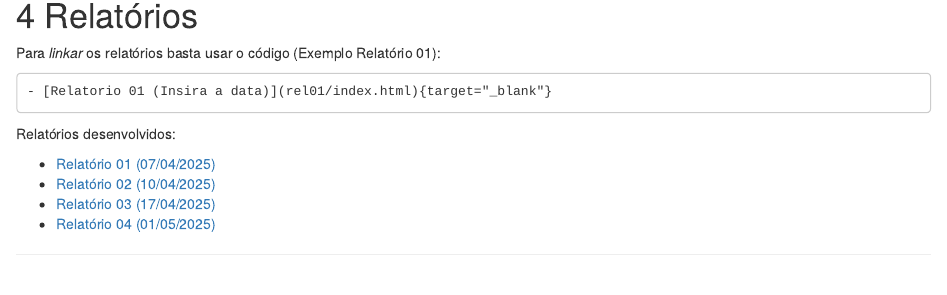
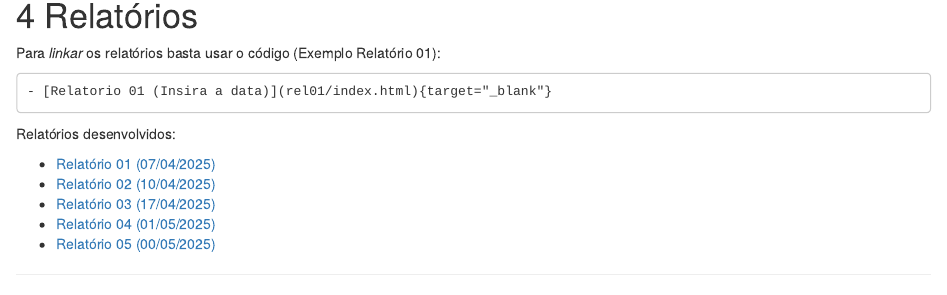
Before and after one commit to gstvcardoso/gstvcardoso.github.io, an R Markdown document (relatorio/index.Rmd): the page in a window 1100 px wide, from 1700 px down. Rendered offline with R 4.5, knitr and Pandoc, with nearby package versions.

```diff
--- a/relatorio/index.Rmd
+++ b/relatorio/index.Rmd
@@ -168,3 +168,4 @@
 - [Relatório 02 (10/04/2025)](./rel02/index.html){target="_blank"}
 - [Relatório 03 (17/04/2025)](./rel03/index.html){target="_blank"}
 - [Relatório 04 (01/05/2025)](./rel04/index.html){target="_blank"}
+- [Relatório 05 (00/05/2025)](./rel05/index.html){target="_blank"}
```
Also changed, not shown: relatorio/index.html, relatorio/rel04/index.html.
